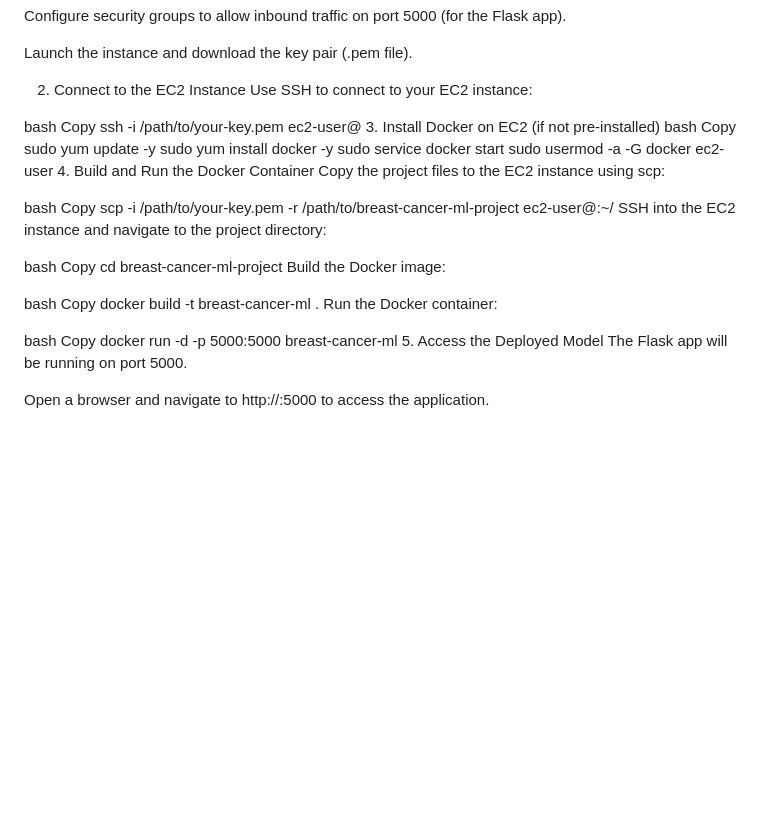
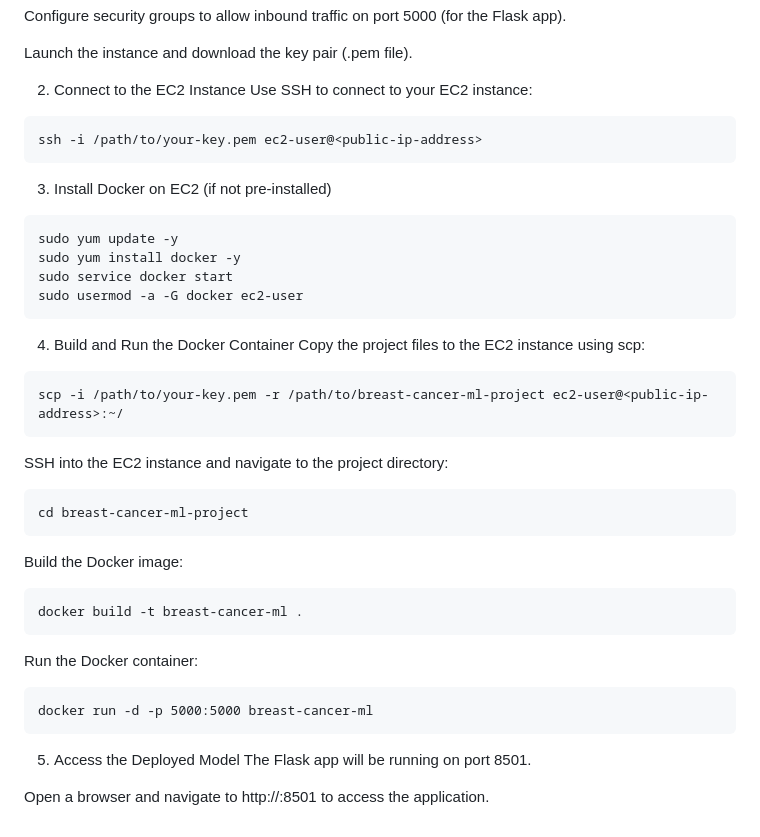
Before and after one commit to h4r1yzz/BreastCancer, a Markdown page: README.md, the part around one of its changes. Rendered like a GitHub page; blank space fills up the shorter version.

````diff
--- a/README.md
+++ b/README.md
@@ -117,39 +135,34 @@ Launch the instance and download the key pair (.pem file).
 
 2. Connect to the EC2 Instance
 Use SSH to connect to your EC2 instance:
-
-bash
-Copy
+```
 ssh -i /path/to/your-key.pem ec2-user@<public-ip-address>
+```
 3. Install Docker on EC2 (if not pre-installed)
-bash
-Copy
+```
 sudo yum update -y
 sudo yum install docker -y
 sudo service docker start
 sudo usermod -a -G docker ec2-user
+```
 4. Build and Run the Docker Container
 Copy the project files to the EC2 instance using scp:
+```
+scp -i /path/to/your-key.pem -r /path/to/breast-cancer-ml-project ec2-user@<public-ip-address>:~/
+```
+SSH into the EC2 instance and navigate to the project directory:
+```
+cd breast-cancer-ml-project
+```
+Build the Docker image:
+```
+docker build -t breast-cancer-ml .
+```
+Run the Docker container:
+```
+docker run -d -p 5000:5000 breast-cancer-ml
+```
+5. Access the Deployed Model
+The Flask app will be running on port 8501.
 
-bash
-Copy
-scp -i /path/to/your-key.pem -r /path/to/breast-cancer-ml-project ec2-user@<public-ip-address>:~/
-SSH into the EC2 instance and navigate to the project directory:
-
-bash
-Copy
-cd breast-cancer-ml-project
-Build the Docker image:
-
-bash
-Copy
-docker build -t breast-cancer-ml .
-Run the Docker container:
-
-bash
-Copy
-docker run -d -p 5000:5000 breast-cancer-ml
-5. Access the Deployed Model
-The Flask app will be running on port 5000.
-
-Open a browser and navigate to http://<public-ip-address>:5000 to access the application.
+Open a browser and navigate to http://<public-ip-address>:8501 to access the application.
````
Also changed, not shown: other parts of README.md (+55 -37 lines).
